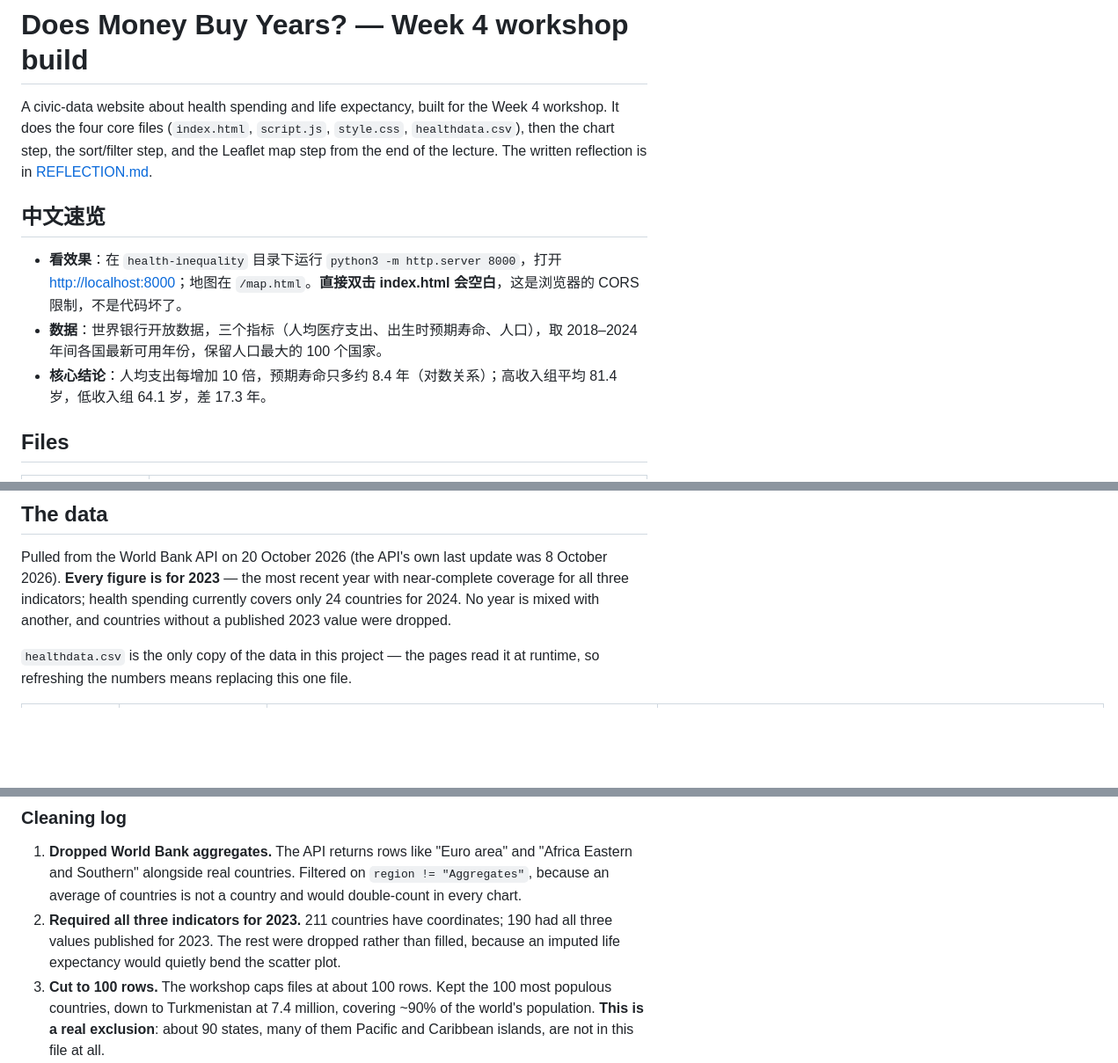
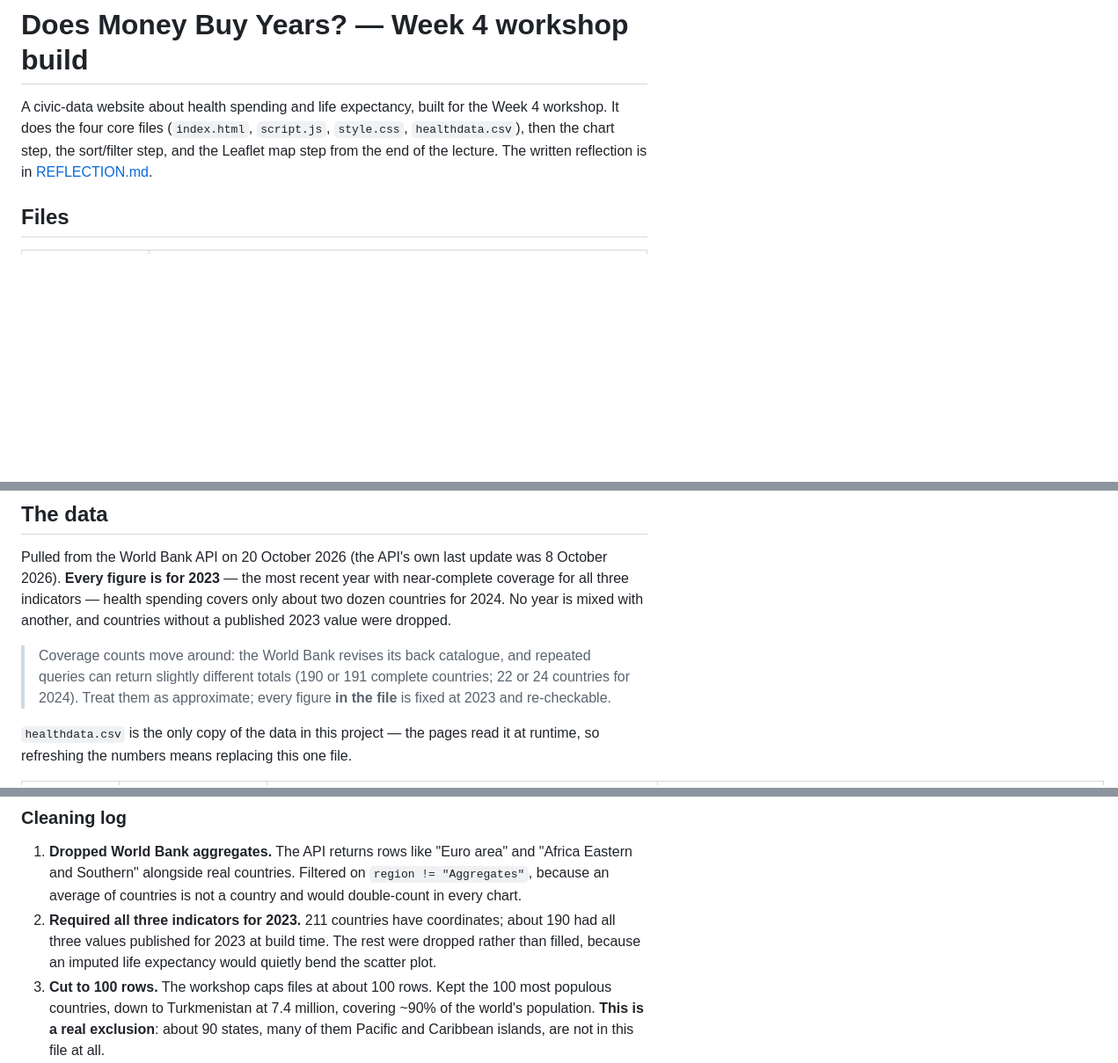
Before and after one commit to Ran-114514/COMM754-week-4, a Markdown page: README.md, 3 parts joined by grey strips. Shown at 88% size. GitHub-like rendering; blank space fills up the shorter version.

```diff
--- a/README.md
+++ b/README.md
@@ -4,12 +4,6 @@ A civic-data website about health spending and life expectancy, built for the We
 It does the four core files (`index.html`, `script.js`, `style.css`, `healthdata.csv`), then the
 chart step, the sort/filter step, and the Leaflet map step from the end of the lecture. The
 written reflection is in [REFLECTION.md](REFLECTION.md).
-
-## 中文速览
-
-- **看效果**：在 `health-inequality` 目录下运行 `python3 -m http.server 8000`，打开 <http://localhost:8000>；地图在 `/map.html`。**直接双击 index.html 会空白**，这是浏览器的 CORS 限制，不是代码坏了。
-- **数据**：世界银行开放数据，三个指标（人均医疗支出、出生时预期寿命、人口），取 2018–2024 年间各国最新可用年份，保留人口最大的 100 个国家。
-- **核心结论**：人均支出每增加 10 倍，预期寿命只多约 8.4 年（对数关系）；高收入组平均 81.4 岁，低收入组 64.1 岁，差 17.3 年。
 
 ## Files
 
@@ -46,8 +40,12 @@ same one the workshop notes in Step 6. It disappears once the folder is served o
 
 Pulled from the World Bank API on 20 October 2026 (the API's own last update was 8 October 2026).
 **Every figure is for 2023** — the most recent year with near-complete coverage for all three
-indicators; health spending currently covers only 24 countries for 2024. No year is mixed with
+indicators — health spending covers only about two dozen countries for 2024. No year is mixed with
 another, and countries without a published 2023 value were dropped.
+
+> Coverage counts move around: the World Bank revises its back catalogue, and repeated queries can
+> return slightly different totals (190 or 191 complete countries; 22 or 24 countries for 2024).
+> Treat them as approximate; every figure **in the file** is fixed at 2023 and re-checkable.
 
 `healthdata.csv` is the only copy of the data in this project — the pages read it at runtime, so
 refreshing the numbers means replacing this one file.
@@ -75,9 +73,9 @@ this way when it was built, and all 100 matched.
 1. **Dropped World Bank aggregates.** The API returns rows like "Euro area" and "Africa Eastern
    and Southern" alongside real countries. Filtered on `region != "Aggregates"`, because an
    average of countries is not a country and would double-count in every chart.
-2. **Required all three indicators for 2023.** 211 countries have coordinates; 190 had all three
-   values published for 2023. The rest were dropped rather than filled, because an imputed life
-   expectancy would quietly bend the scatter plot.
+2. **Required all three indicators for 2023.** 211 countries have coordinates; about 190 had all
+   three values published for 2023 at build time. The rest were dropped rather than filled, because
+   an imputed life expectancy would quietly bend the scatter plot.
 3. **Cut to 100 rows.** The workshop caps files at about 100 rows. Kept the 100 most populous
    countries, down to Turkmenistan at 7.4 million, covering ~90% of the world's population.
    **This is a real exclusion**: about 90 states, many of them Pacific and Caribbean islands,
```
Also changed, not shown: other parts of README.md (+1 -1 lines).
